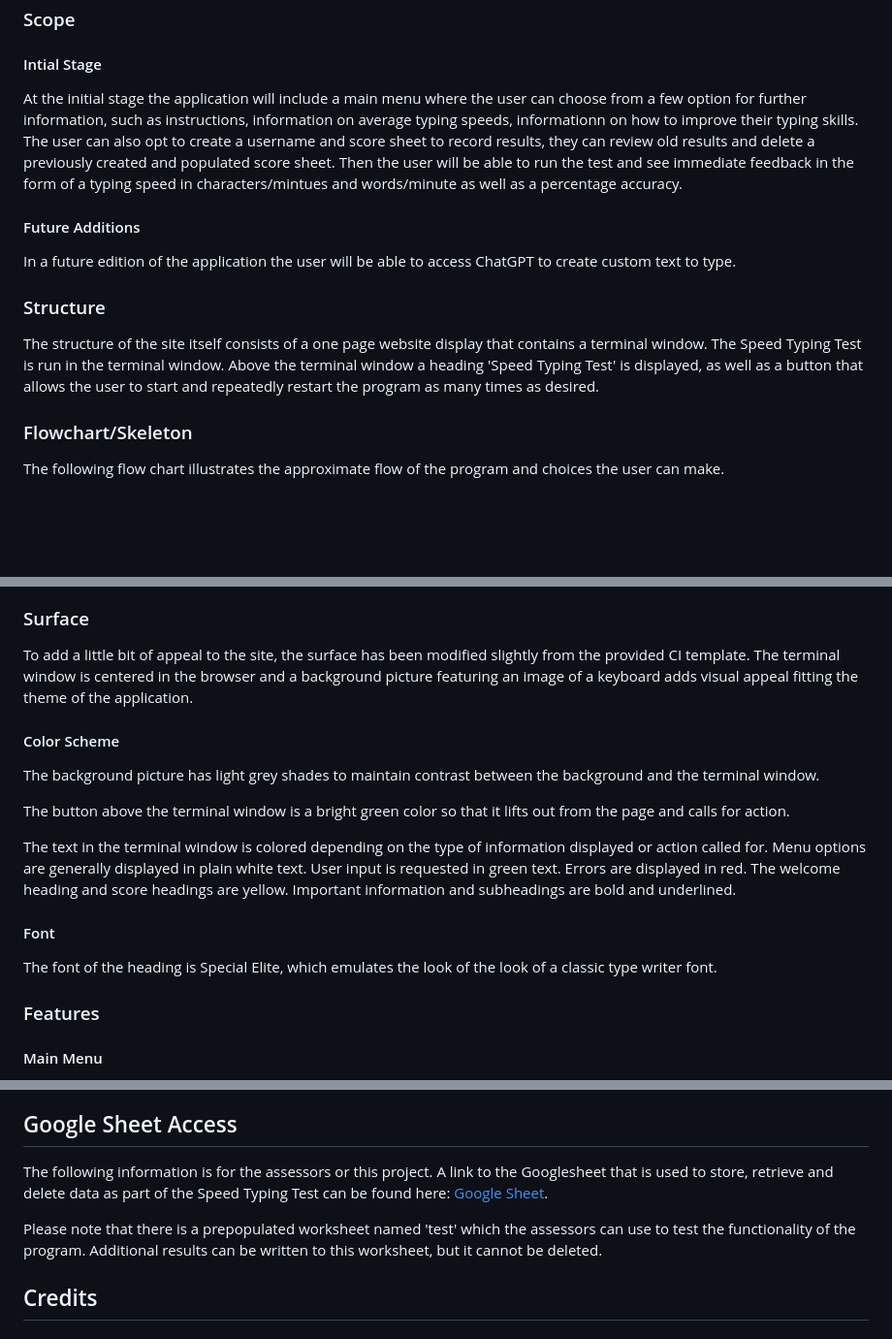
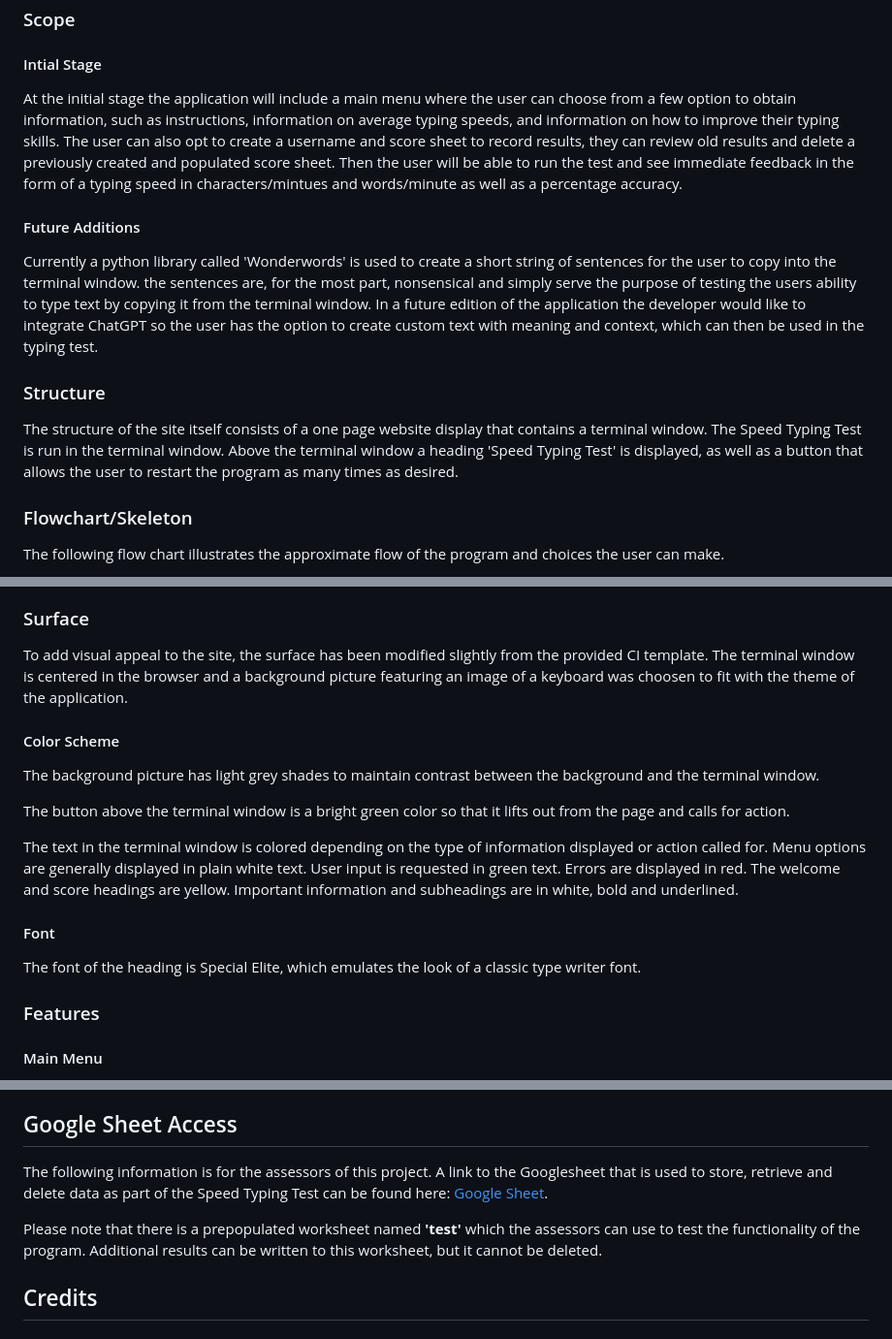
Before and after one commit to URiem/portfolio-project-3, a Markdown page: README.md, 3 parts joined by grey strips. Shown at 97% size. Rendered like a GitHub page; blank space fills up the shorter version.

Commit message:
Small edits to README after proofreading

```diff
--- a/README.md
+++ b/README.md
@@ -104,15 +104,15 @@ As the site owner, I want to ...
 
 #### Intial Stage
 
-At the initial stage the application will include a main menu where the user can choose from a few option for further information, such as instructions, information on average typing speeds, informationn on how to improve their typing skills. The user can also opt to create a username and score sheet to record results, they can review old results and delete a previously created and populated score sheet. Then the user will be able to run the test and see immediate feedback in the form of a typing speed in characters/mintues and words/minute as well as a percentage accuracy.
+At the initial stage the application will include a main menu where the user can choose from a few option to obtain information, such as instructions, information on average typing speeds, and information on how to improve their typing skills. The user can also opt to create a username and score sheet to record results, they can review old results and delete a previously created and populated score sheet. Then the user will be able to run the test and see immediate feedback in the form of a typing speed in characters/mintues and words/minute as well as a percentage accuracy.
 
 #### Future Additions
 
-In a future edition of the application the user will be able to access ChatGPT to create custom text to type.
+Currently a python library called 'Wonderwords' is used to create a short string of sentences for the user to copy into the terminal window. the sentences are, for the most part, nonsensical and simply serve the purpose of testing the users ability to type text by copying it from the terminal window. In a future edition of the application the developer would like to integrate ChatGPT so the user has the option to create custom text with meaning and context, which can then be used in the typing test.
 
 ### Structure
 
-The structure of the site itself consists of a one page website display that contains a terminal window. The Speed Typing Test is run in the terminal window. Above the terminal window a heading 'Speed Typing Test' is displayed, as well as a button that allows the user to start and repeatedly restart the program as many times as desired.
+The structure of the site itself consists of a one page website display that contains a terminal window. The Speed Typing Test is run in the terminal window. Above the terminal window a heading 'Speed Typing Test' is displayed, as well as a button that allows the user to restart the program as many times as desired.
 
 ### Flowchart/Skeleton
 
@@ -123,7 +123,7 @@ The following flow chart illustrates the approximate flow of the program and cho
 
 ### Surface
 
-To add a little bit of appeal to the site, the surface has been modified slightly from the provided CI template. The terminal window is centered in the browser and a background picture featuring an image of a keyboard adds visual appeal fitting the theme of the application.
+To add visual appeal to the site, the surface has been modified slightly from the provided CI template. The terminal window is centered in the browser and a background picture featuring an image of a keyboard was choosen to fit with the theme of the application.
 
 #### Color Scheme
 
@@ -131,11 +131,11 @@ The background picture has light grey shades to maintain contrast between the ba
 
 The button above the terminal window is a bright green color so that it lifts out from the page and calls for action.
 
-The text in the terminal window is colored depending on the type of information displayed or action called for. Menu options are generally displayed in plain white text. User input is requested in green text. Errors are displayed in red. The welcome heading and score headings are yellow. Important information and subheadings are bold and underlined.
+The text in the terminal window is colored depending on the type of information displayed or action called for. Menu options are generally displayed in plain white text. User input is requested in green text. Errors are displayed in red. The welcome and score headings are yellow. Important information and subheadings are in white, bold and underlined.
 
 #### Font
 
-The font of the heading is Special Elite, which emulates the look of the look of a classic type writer font.
+The font of the heading is Special Elite, which emulates the look of a classic type writer font.
 
 ### Features
 
@@ -432,9 +432,9 @@ The repository can be cloned by the following steps:
 
 ## Google Sheet Access
 
-The following information is for the assessors or this project. A link to the Googlesheet that is used to store, retrieve and delete data as part of the Speed Typing Test can be found here: [Google Sheet](https://docs.google.com/spreadsheets/d/1v-5AT1lGhn5DdTJ2SSQxviafFVwBQmiwdsMQ1t6k-LA/edit?usp=sharing).
+The following information is for the assessors of this project. A link to the Googlesheet that is used to store, retrieve and delete data as part of the Speed Typing Test can be found here: [Google Sheet](https://docs.google.com/spreadsheets/d/1v-5AT1lGhn5DdTJ2SSQxviafFVwBQmiwdsMQ1t6k-LA/edit?usp=sharing).
 
-Please note that there is a prepopulated worksheet named 'test' which the assessors can use to test the functionality of the program. Additional results can be written to this worksheet, but it cannot be deleted.
+Please note that there is a prepopulated worksheet named **'test'** which the assessors can use to test the functionality of the program. Additional results can be written to this worksheet, but it cannot be deleted.
 
 ## Credits
 
```
Also changed, not shown: other parts of README.md (+3 -3 lines).
